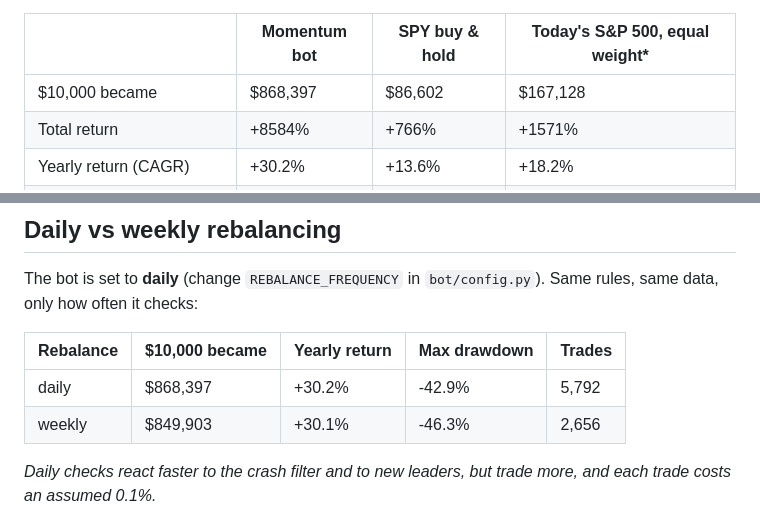
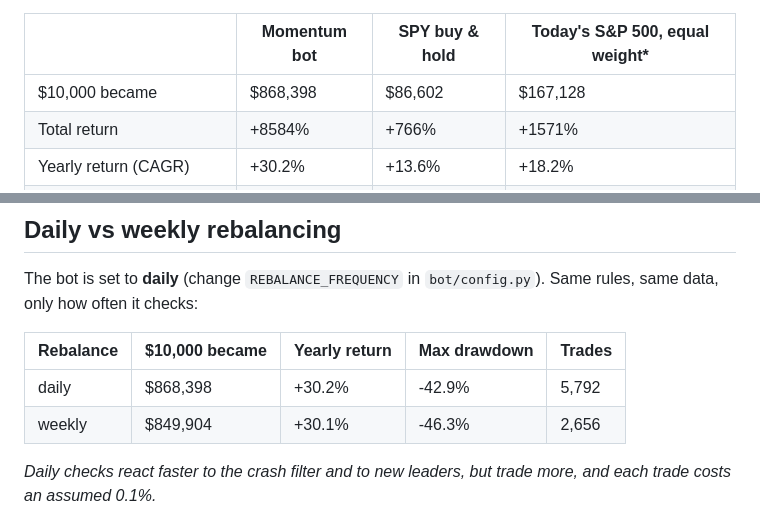
Before and after one commit to onestop146-prog/trading2, a Markdown page: backtest/backtest_results.md, 2 parts joined by grey strips. Drawn GitHub-style.

Commit message:
Backtest results (2026-11-19 21:19 UTC)

```diff
--- a/backtest/backtest_results.md
+++ b/backtest/backtest_results.md
@@ -16,7 +16,7 @@ _The chart uses a log scale, so equal vertical distances mean equal % changes._
 
 | | Momentum bot | SPY buy & hold | Today's S&P 500, equal weight* |
 |---|---|---|---|
-| $10,000 became | $868,397 | $86,602 | $167,128 |
+| $10,000 became | $868,398 | $86,602 | $167,128 |
 | Total return | +8584% | +766% | +1571% |
 | Yearly return (CAGR) | +30.2% | +13.6% | +18.2% |
 | Max drawdown | -42.9% | -33.7% | -38.3% |
@@ -39,8 +39,8 @@ The bot is set to **daily** (change `REBALANCE_FREQUENCY` in `bot/config.py`). S
 
 | Rebalance | $10,000 became | Yearly return | Max drawdown | Trades |
 |---|---|---|---|---|
-| daily | $868,397 | +30.2% | -42.9% | 5,792 |
-| weekly | $849,903 | +30.1% | -46.3% | 2,656 |
+| daily | $868,398 | +30.2% | -42.9% | 5,792 |
+| weekly | $849,904 | +30.1% | -46.3% | 2,656 |
 
 _Daily checks react faster to the crash filter and to new leaders, but trade more, and each trade costs an assumed 0.1%._
 
```
Also changed, not shown: backtest/backtest_chart.png, 3 other files.
